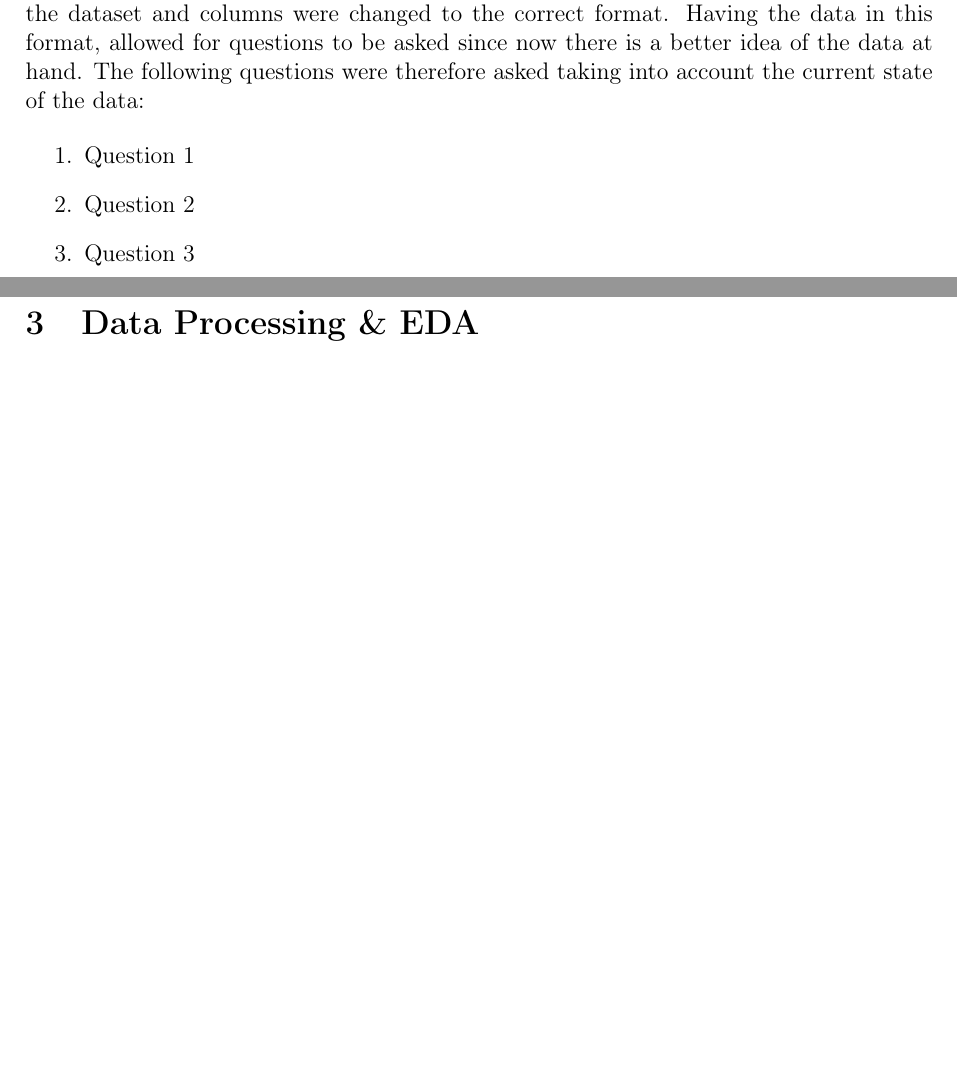
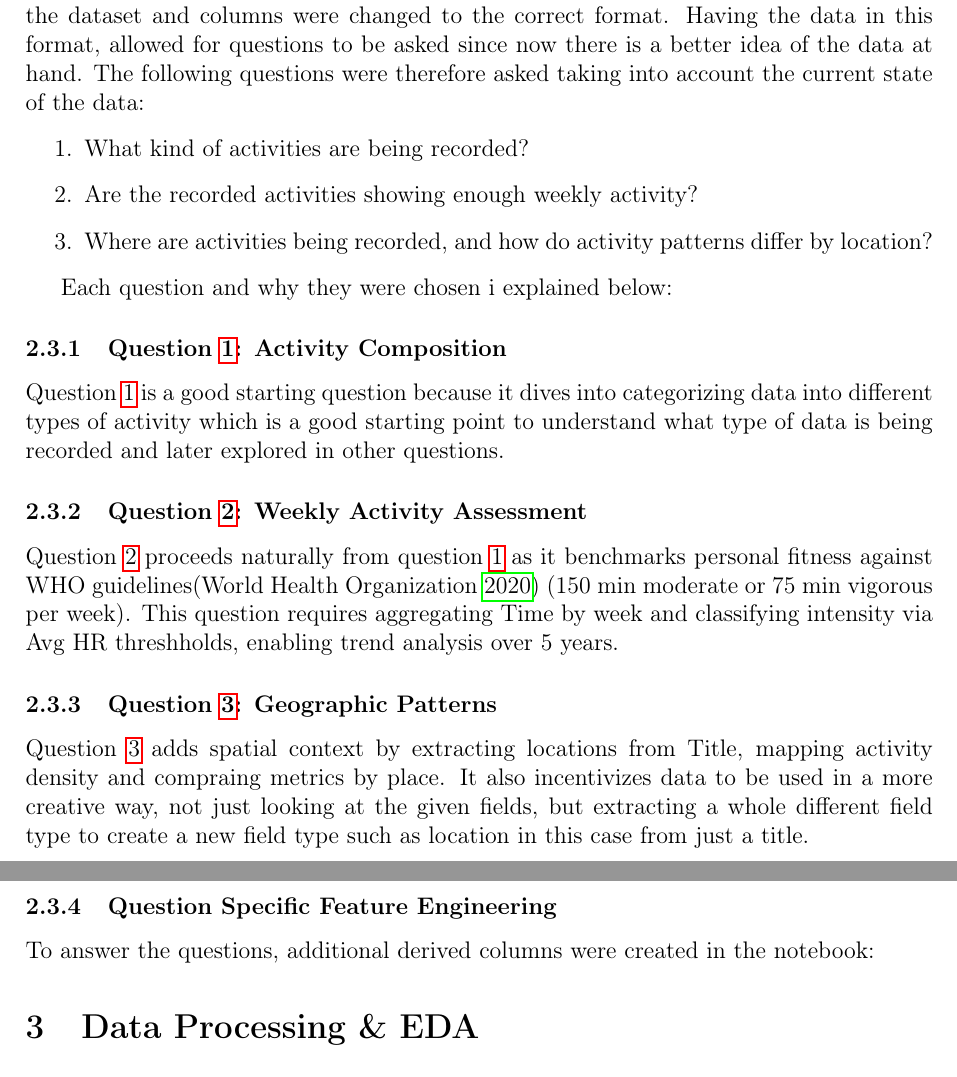
Before and after one commit to itzi97/DV_Python, a LaTeX document (docs/report.tex): two parts of pages 4 and 5 of 5 before the commit and two parts of pages 4 and 5 of 6 after it, joined at a grey line, cut so that both start at the same text, the shorter picture padded with empty space. Compiled offline with pdfLaTeX.

Commit message:
docs: Questions added with bibliography

```diff
--- a/docs/report.tex
+++ b/docs/report.tex
@@ -9,10 +9,11 @@
 \usepackage{booktabs}  % Summary tables
 \usepackage{tocloft}   % TOC customization
 \usepackage{amsmath}   % Math if needed
+\usepackage{hyperref}  % Clickable links
 
-% Bibliography (uncomment if using .bib)
-% \usepackage[style=authoryear]{biblatex}
-% \addbibresource{bibliography.bib}
+% Bibliography
+\usepackage[style=authoryear, backend=biber, sorting=nyt]{biblatex}
+\addbibresource{report.bib}
 
 \title{Python Data Visualization Assignment Report}
 
@@ -171,13 +172,43 @@ data in this format, allowed for questions to be asked since now there is a
 better idea of the data at hand. The following questions were therefore asked
 taking into account the current state of the data:
 
+\begin{enumerate}
+  \item What kind of activities are being recorded?\label{q1}
+  \item Are the recorded activities showing enough weekly activity?\label{q2}
+  \item Where are activities being recorded, and how do activity patterns differ
+    by location?\label{q3}
+\end{enumerate}
 
-% TODO: Ask questions
-\begin{enumerate}
-  \item Question 1
-  \item Question 2
-  \item Question 3
-\end{enumerate}
+\par
+Each question and why they were chosen i explained below:
+
+\subsubsection{Question~\ref{q1}: Activity Composition}
+\par
+Question~\ref{q1} is a good starting question because it dives into
+categorizing data into different types of activity which is a good starting
+point to understand what type of data is being recorded and later explored in
+other questions.
+
+\subsubsection{Question~\ref{q2}: Weekly Activity Assessment}
+\par
+Question~\ref{q2} proceeds naturally from question~\ref{q1} as it benchmarks
+personal fitness against WHO guidelines\parencite{WHO2020} (150 min moderate
+or 75 min vigorous per week). This question requires aggregating Time by week
+and classifying intensity via Avg HR threshholds, enabling trend analysis over 5
+years.
+
+\subsubsection{Question~\ref{q3}: Geographic Patterns}
+\par
+Question~\ref{q3} adds spatial context by extracting locations from Title,
+mapping activity density and compraing metrics by place. It also incentivizes
+data to be used in a more creative way, not just looking at the given fields,
+but extracting a whole different field type to create a new field type such as
+location in this case from just a title.
+
+\subsubsection{Question Specific Feature Engineering}
+\par
+To answer the questions, additional derived columns were created in the
+notebook:
 
 \section{Data Processing \& EDA}
 % Cleaning, exploration steps (link to notebook)
```
Also changed, not shown: docs/report.bib (added, +37 -0 lines), docs/report.pdf, docs/report.tex (2 more changed lines).
